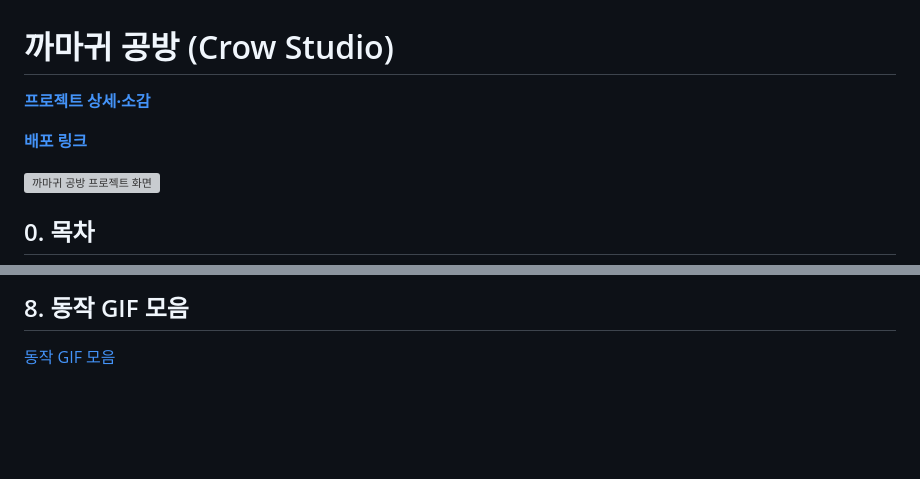
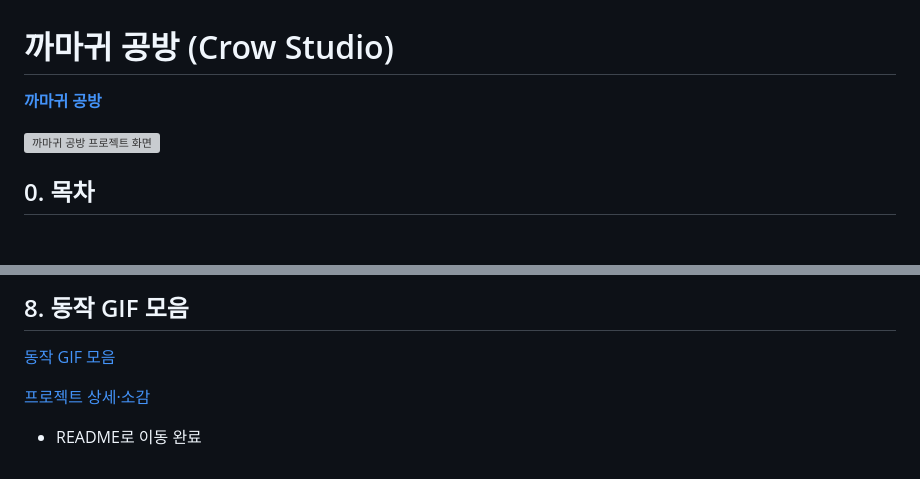
Before and after one commit to hhejo/crow-studio-fe, a Markdown page: README.md, 2 parts joined by grey strips. Drawn GitHub-style; blank space fills up the shorter version; grey boxes are pictures that could not be loaded.

Commit message:
feat: update README

```diff
--- a/README.md
+++ b/README.md
@@ -1,8 +1,6 @@
 # 까마귀 공방 (Crow Studio)
 
-**[프로젝트 상세·소감](https://sable-exhaust-9f0.notion.site/Crow-Studio-1caad688a104461482a87a5241230e2c?pvs=74)**
-
-**[배포 링크](https://crow-studio-fe.vercel.app/)**
+**[까마귀 공방](https://crow-studio-fe.vercel.app/)**
 
 ![까마귀 공방 프로젝트 화면](./images-readme/crow-studio-project.png)
 
@@ -548,3 +546,7 @@ const userToAdd = { ...basic, ...extra }; // firestore의 users 컬렉션에 추
 ## 8. 동작 GIF 모음
 
 [동작 GIF 모음](https://sable-exhaust-9f0.notion.site/GIF-d52fa869d94e4d21825f7390935594b6)
+
+[프로젝트 상세·소감](https://sable-exhaust-9f0.notion.site/Crow-Studio-1caad688a104461482a87a5241230e2c?pvs=74)
+
+- README로 이동 완료
```
